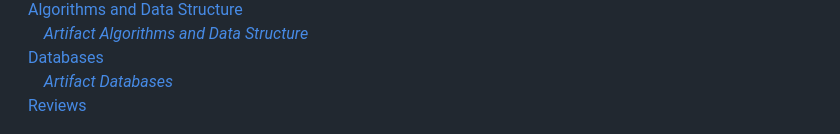
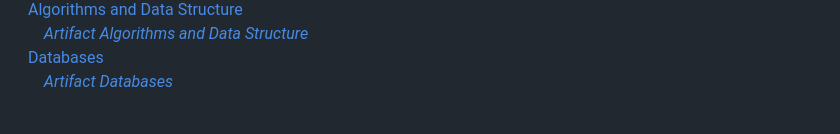
Before and after one commit to aaronpdoss/aaronpdoss.github.io, a Markdown page: index.md, the part around the change. Rendered like a GitHub page.

```diff
--- a/index.md
+++ b/index.md
@@ -12,7 +12,6 @@ This ePortfolio demonstrates the knowledge and skills I have gained and develope
 &nbsp;&nbsp;&nbsp;&nbsp;&nbsp;[_Artifact Algorithms and Data Structure_](#artifact-algorithms-and-data-structures "Artifact Algorithms and Data Structure")<br/>
 &nbsp;[Databases](#databases "Databases")<br/>
 &nbsp;&nbsp;&nbsp;&nbsp;&nbsp;[_Artifact Databases_](#artifact-databases "Artifact Databases")<br/>
-&nbsp;[Reviews](#reviews "ePortfolio Reviews")
 
 <img id="selfAssessment" src="Assets/img/selfassessment.png" alt="Professional Self-Assessment" title="Professional Self-Assessment" />
 
```
